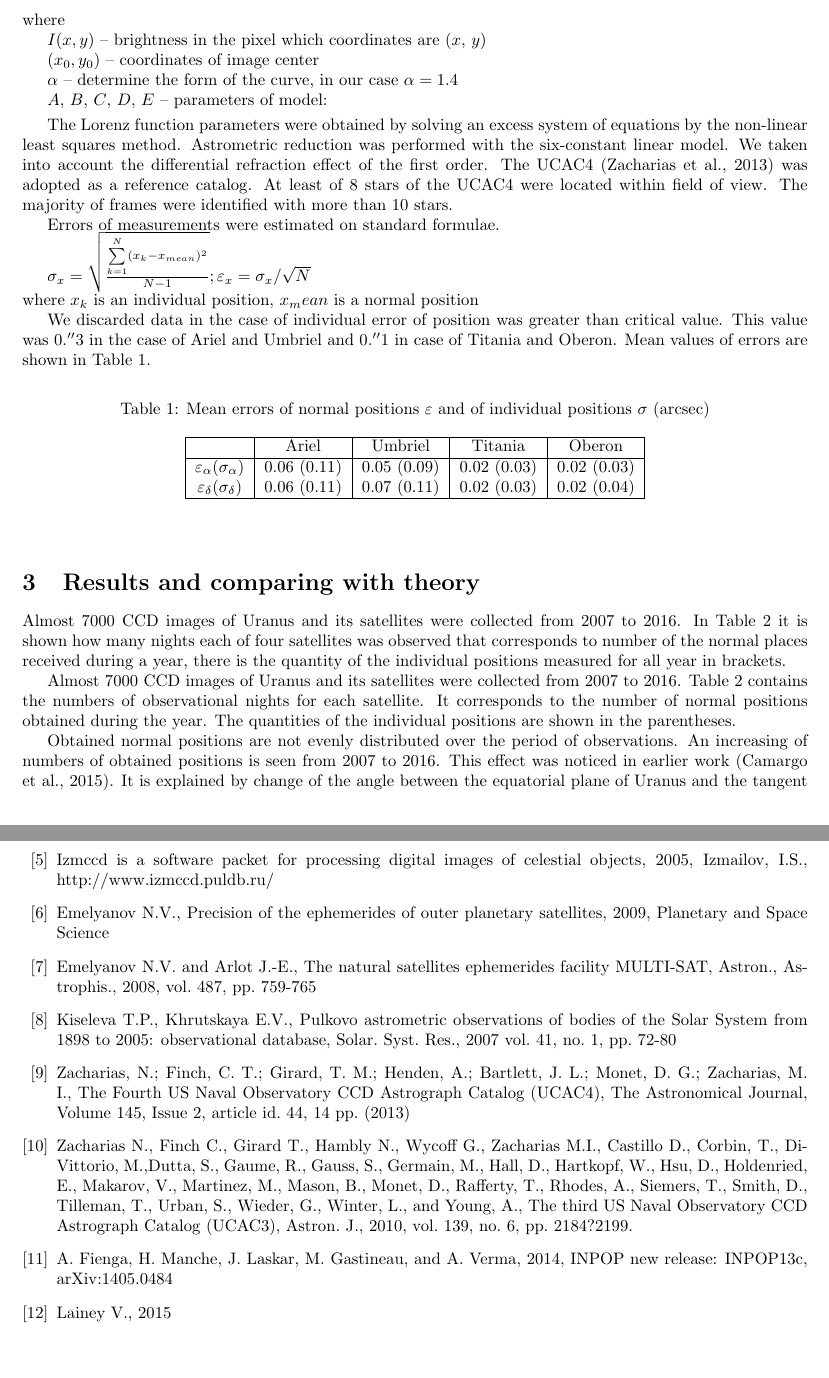
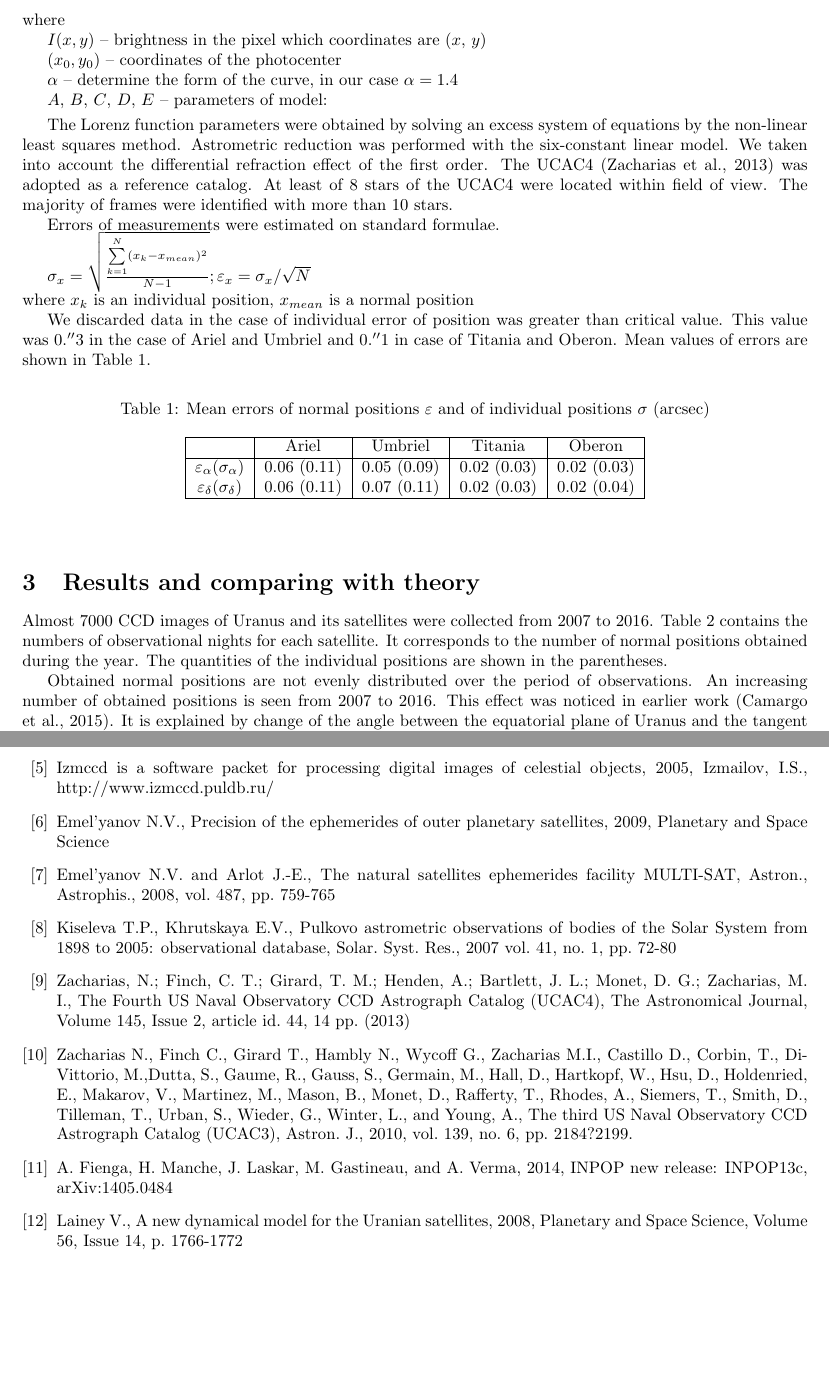
Before and after one commit to Veyza/Uranian_satellites_article, a LaTeX paper (English version/Astrometric observation of the main uranian satellites using the 26-inch refractor in Pulkovo Observatory in 2007-2016.tex): two parts of pages 2 and 5 of 5, joined at a grey line, cut so that both start at the same text. Compiled offline with pdfLaTeX; the source files are stored in an older character set and shown here as Unicode.

Commit message:
This version is submited to the Planetary and Space Science

```diff
--- a/English version/Astrometric observation of the main uranian satellites using the 26-inch refractor in Pulkovo Observatory in 2007-2016.tex
+++ b/English version/Astrometric observation of the main uranian satellites using the 26-inch refractor in Pulkovo Observatory in 2007-2016.tex
@@ -54,7 +54,7 @@
 where\par
 \\
 $I(x,y)$ -- brightness in the pixel which coordinates are ($x$, $y$)\par
-$(x_0, y_0)$ -- coordinates of image center\par
+$(x_0, y_0)$ -- coordinates of the photocenter\par
 $\alpha$ --  determine the form of the curve, in our case $\alpha = 1.4$\par
 $A$, $B$, $C$, $D$, $E$ -- parameters of model:\par
 \vskip0.1cm
@@ -87,7 +87,7 @@
 
 
 \section{Results and comparing with theory}
-Almost 7000 CCD images of Uranus and its satellites were collected from 2007 to 2016. In Table \ref{number_of_points} it is shown how many nights each of four satellites was observed that corresponds to number of the normal places received during a year, there is the quantity of the individual positions measured for all year in brackets.\par
+Almost 7000 CCD images of Uranus and its satellites were collected from 2007 to 2016. Table \ref{number_of_points} contains the numbers of observational nights for each satellite. It corresponds to the number of normal positions obtained during the year. The quantities of the individual positions are shown in the parentheses.\par
 
 \begin{table}
 \caption{Numbers of the normal and the individual positions}
@@ -105,9 +105,8 @@
 \end{tabular}
 \end{center}
 \end{table}
-Almost 7000 CCD images of Uranus and its satellites were collected from 2007 to 2016. Table \ref{number_of_points} contains the numbers of observational nights for each satellite. It corresponds to the number of normal positions obtained during the year. The quantities of the individual positions are shown in the parentheses.\par
 
-Obtained normal positions are not evenly distributed over the period of observations. An increasing of numbers of obtained positions is seen from 2007 to 2016. This effect was noticed in earlier work (Camargo et al., 2015). It is explained by change of the angle between the equatorial plane of Uranus and the tangent plane. In the beginning of observational span the equatorial plane of the planet (and also the satellites' orbital planes), was very close to perpendicular to the tangent plane. Therefore uranian satellites spent most of the time behind the planet or right in front of it, so their coordinates could not be determined with CCD observations. This angle decreased at the end of observational period. As a result the satellites' images became more available for CCD astrometric observations.\par
+Obtained normal positions are not evenly distributed over the period of observations. An increasing number of obtained positions is seen from 2007 to 2016. This effect was noticed in earlier work (Camargo et al., 2015). It is explained by change of the angle between the equatorial plane of Uranus and the tangent plane. In the beginning of observational span the equatorial plane of the planet (and also the satellites' orbital planes), was very close to perpendicular to the tangent plane. Therefore uranian satellites spent most of the time behind the planet or right in front of it, so their coordinates could not be determined with CCD observations. This angle decreased at the end of observational period. As a result the satellites' images became more available for CCD astrometric observations.\par
 We would like to show this effect by calculating the K coefficient. Let K be a ratio of the number of normal positions obtained during an observational season to the number of nights in this season. The observational season is a period of time from the end of August to the beginning of January.  Figure (\ref{fig:K}) illustrates increasing of this ratio.\par
 
 \begin{wrapfigure}[12]{r}{0.4\linewidth}
@@ -195,13 +194,13 @@
 \bibitem{7} M.Yu. Khovrichev, Astrometric observations of the Uranian satellites with the Faulkes telescope North in 2007 September, 2009
 \bibitem{6} Izmailov I.S., Kiselev A.A., Kiseleva T.P., and Khrutskaya E.V., Using a CCD-camera in Pulkovo programs of observations of binary and multiple stars and satellites of major planets with the 26-inch refractor . Astron. Lett., 1998, vol. 24, no. 5, pp. 665-672.
 \bibitem{3}  Izmccd is a software  packet for processing digital images of celestial objects, 2005, Izmailov, I.S., http://www.izmccd.puldb.ru/
-\bibitem{4} Emelyanov N.V., Precision of the ephemerides of outer planetary satellites, 2009, Planetary and Space Science
-\bibitem{5} Emelyanov N.V. and Arlot J.-E., The natural satellites ephemerides facility MULTI-SAT, Astron., Astrophis., 2008, vol. 487, pp. 759-765
+\bibitem{4} Emel'yanov N.V., Precision of the ephemerides of outer planetary satellites, 2009, Planetary and Space Science
+\bibitem{5} Emel'yanov N.V. and Arlot J.-E., The natural satellites ephemerides facility MULTI-SAT, Astron., Astrophis., 2008, vol. 487, pp. 759-765
 \bibitem{8} Kiseleva T.P., Khrutskaya E.V., Pulkovo astrometric observations of bodies of the Solar System from 1898 to 2005: observational database, Solar. Syst. Res., 2007 vol. 41, no. 1, pp. 72-80
 \bibitem{9} Zacharias, N.; Finch, C. T.; Girard, T. M.; Henden, A.; Bartlett, J. L.; Monet, D. G.; Zacharias, M. I., The Fourth US Naval Observatory CCD Astrograph Catalog (UCAC4), The Astronomical Journal, Volume 145, Issue 2, article id. 44, 14 pp. (2013)
 \bibitem{10} Zacharias N., Finch C., Girard T., Hambly N., Wycoff G., Zacharias M.I., Castillo D., Corbin, T., DiVittorio, M.,Dutta,  S.,  Gaume,  R.,  Gauss,  S.,  Germain,  M., Hall,  D.,  Hartkopf,  W.,  Hsu,  D.,  Holdenried,  E., Makarov,  V.,  Martinez,  M.,  Mason,  B.,  Monet,  D., Rafferty, T., Rhodes, A., Siemers, T., Smith, D., Tilleman, T., Urban, S., Wieder, G., Winter, L., and Young, A., The third US Naval Observatory CCD Astrograph Catalog   (UCAC3), Astron.   J.,   2010,   vol.   139,   no.   6, pp. 2184?2199.
 \bibitem{11} A. Fienga, H. Manche, J. Laskar, M. Gastineau, and A. Verma, 2014, INPOP new release: INPOP13c, arXiv:1405.0484
-\bibitem{12} Lainey V., 2015
+\bibitem{12} Lainey V.,	A new dynamical model for the Uranian satellites, 2008, Planetary and Space Science, Volume 56, Issue 14, p. 1766-1772
 \end{thebibliography}
 
 
```
Also changed, not shown: English version/Astrometric observation of the main uranian satellites using the 26-inch refractor in Pulkovo Observatory in 2007-2016.pdf, English version/Astrometric observation of the main uranian satellites using the 26-inch refractor in Pulkovo Observatory in 2007-2016.tex (12 more changed lines), 3 other files.
